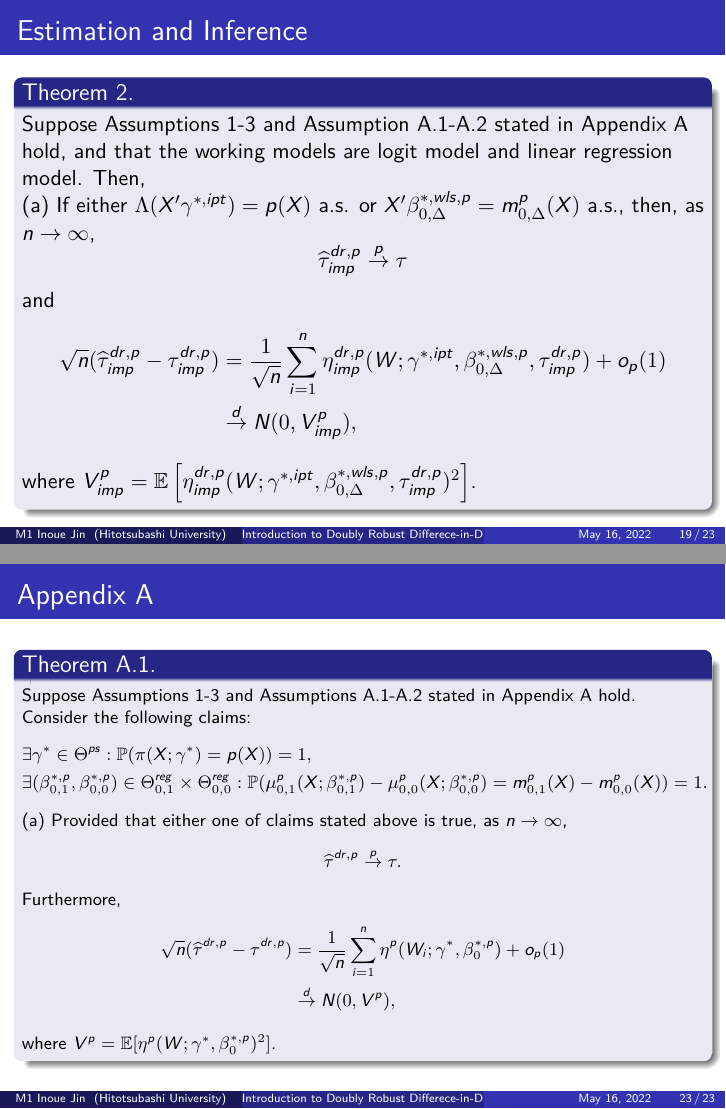
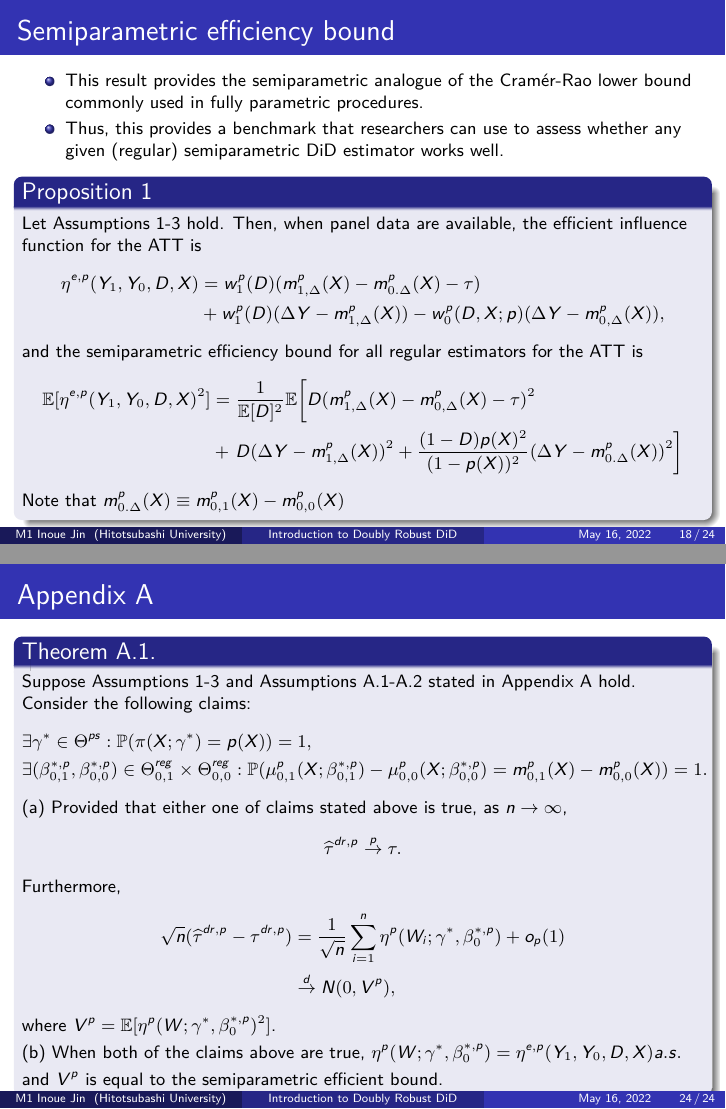
Before and after one commit to jinInoue-rrr/doubly_robust_did, LaTeX slides (doubly_robust_did.tex): pages 19 and 23 of 23 before the commit and pages 18 and 24 of 24 after it, joined at a grey line. The pictures show the PDF file workspace/doubly_robust_did.pdf that the author committed with the source.

Commit message:
semiparametric efficiency bound done

```diff
--- a/doubly_robust_did.tex
+++ b/doubly_robust_did.tex
@@ -16,7 +15,7 @@
 \usetheme{Madrid}
 \setbeamertemplate{navigation symbols}{}
 
-\title{Introduction to Doubly Robust Differece-in-Differences}
+\title{Introduction to Doubly Robust DiD}
 \subtitle{Sant'Anna and Zhao(2020)}
 \author{M1 Inoue Jin}
 \institute{Hitotsubashi University}
@@ -218,7 +217,43 @@ The first line is obtained by the law of iterated expectation, and the third lin
     \end{itemize}
 \end{frame}
 
-\begin{frame}\frametitle{Estimation and Inference}\end{frame}
+\begin{frame}\frametitle{Semiparametric efficiency bound}
+    \footnotesize
+    \begin{itemize}
+        \item This result provides the semiparametric analogue of the Cram\'{e}r-Rao lower bound commonly used in fully parametric procedures.
+        \item Thus, this provides a benchmark that researchers can use to assess whether any given (regular) semiparametric DiD estimator works well.
+    \end{itemize}
+    \normalsize
+    \begin{block}{Proposition 1}
+        \footnotesize
+        Let Assumptions 1-3 hold. Then, when panel data are available, the efficient influence function for the ATT is
+        \normalsize
+        \footnotesize
+        \begin{align*}
+            \eta^{e,p}(Y_{1}, Y_{0}, D, X) &= w^{p}_{1}(D)(m^{p}_{1, \Delta}(X) - m^{p}_{0. \Delta}(X) - \tau) \\
+            & + w^{p}_{1}(D)(\Delta Y - m^{p}_{1, \Delta}(X)) - w^{p}_{0}(D,X;p)(\Delta Y - m^{p}_{0, \Delta}(X)),
+        \end{align*}
+        \normalsize
+        \footnotesize
+        and the semiparametric efficiency bound for all regular estimators for the ATT is
+        \normalsize
+        \footnotesize
+        \begin{align*}
+            \begin{split}
+                \mathbb{E}[\eta^{e,p}(Y_{1}, Y_{0}, D, X)^{2}] &= \frac{1}{\mathbb{E}[D]^{2}}\mathbb{E} \biggr[ D(m^{p}_{1, \Delta}(X) - m^{p}_{0,\Delta}(X) - \tau)^{2}
+                \\&+ \left. D(\Delta Y - m^{p}_{1, \Delta}(X))^{2} + \frac{(1-D)p(X)^{2}}{(1-p(X))^{2}}(\Delta Y - m^{p}_{0. \Delta}(X))^{2} \right]
+            \end{split}
+        \end{align*}
+        Note that $m^{p}_{0.\Delta}(X) \equiv m^{p}_{0,1}(X) - m^{p}_{0,0}(X)$
+        \normalsize
+    \end{block}
+\end{frame}
+
+
+%improved estimator
+\begin{frame}\frametitle{Estimation and Inference}
+
+\end{frame}
 
 \begin{frame}\frametitle{Estimation and Inference}
     \begin{block}{Theorem 2.}
@@ -293,7 +329,10 @@ The first line is obtained by the law of iterated expectation, and the third lin
             \sqrt{n}(\widehat{\tau}^{dr,p} - \tau^{dr,p}) &= \frac{1}{\sqrt{n}}\sum_{i = 1}^{n}\eta^{p}(W_{i};\gamma^{\ast},\beta^{\ast,p}_{0}) + o_{p}(1)
             \\& \overset{d}{\to} N(0,V^{p}),
         \end{align*}
-        where $V^{p} = \mathbb{E}[\eta^{p}(W;\gamma^{\ast},\beta^{\ast,p}_{0})^{2}]$.
+        \normalsize
+        \footnotesize
+        where $V^{p} = \mathbb{E}[\eta^{p}(W;\gamma^{\ast},\beta^{\ast,p}_{0})^{2}]$.\\
+        (b) When both of the claims above are true, $\eta^{p}(W;\gamma^{\ast},\beta^{\ast, p}_{0}) = \eta^{e,p}(Y_{1}, Y_{0}, D, X) a.s.$ and $V^{p}$ is equal to the semiparametric efficient bound.
         \normalsize
     \end{block}
     \normalsize
```
Also changed, not shown: workspace/doubly_robust_did.pdf, doubly_robust_did.tex (6 more changed lines), 5 other files.
